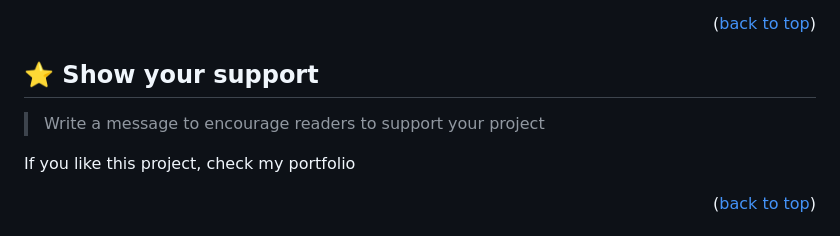
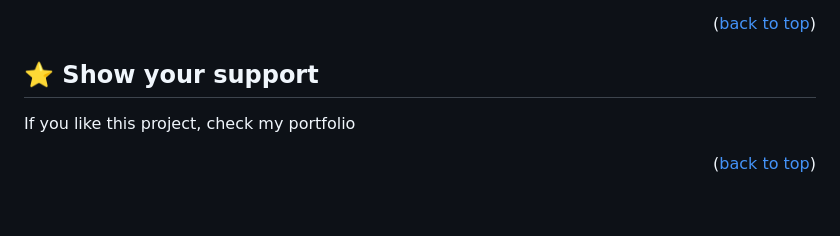
Before and after one commit to MayPyone/Hello_Microverse, a Markdown page: README.md, the part around the change. Rendered like a GitHub page; blank space fills up the shorter version.

```diff
--- a/README.md
+++ b/README.md
@@ -155,7 +155,7 @@ Feel free to check the [issues page](../../issues/).
 
 ## ⭐️ Show your support <a name="support"></a>
 
-> Write a message to encourage readers to support your project
+
 
 If you like this project, check my portfolio
 
```
